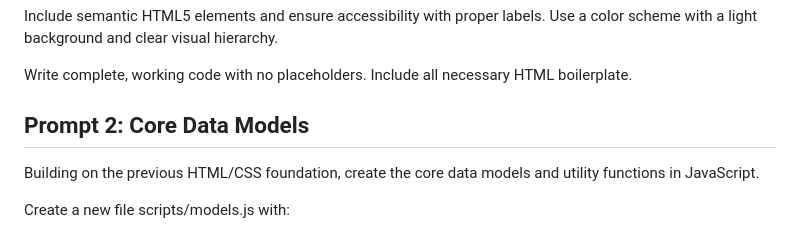
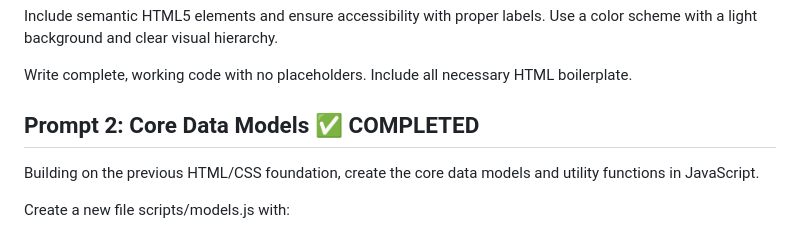
Before and after one commit to StefanSko/FamilyJenga, a Markdown page: prompt_plan.md, the part around the change. Drawn GitHub-style.

Commit message:
Mark Prompt 2 as completed in prompt plan
🤖 Generated with [Claude Code](https://claude.ai/code)

Co-Authored-By: Claude <noreply@anthropic.com>

```diff
--- a/prompt_plan.md
+++ b/prompt_plan.md
@@ -30,7 +30,7 @@ Include semantic HTML5 elements and ensure accessibility with proper labels. Use
 
 Write complete, working code with no placeholders. Include all necessary HTML boilerplate.
 
-## Prompt 2: Core Data Models
+## Prompt 2: Core Data Models ✅ COMPLETED
 
 Building on the previous HTML/CSS foundation, create the core data models and utility functions in JavaScript.
 
```
